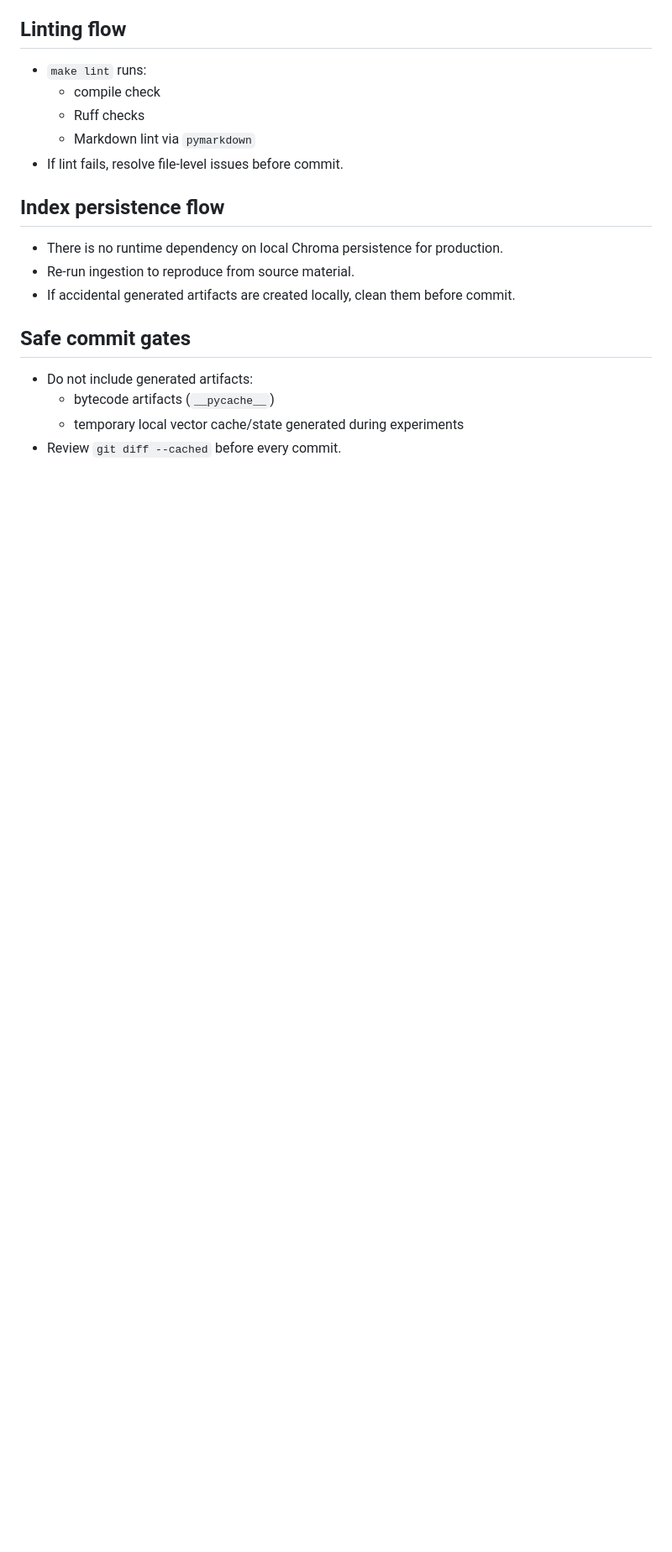
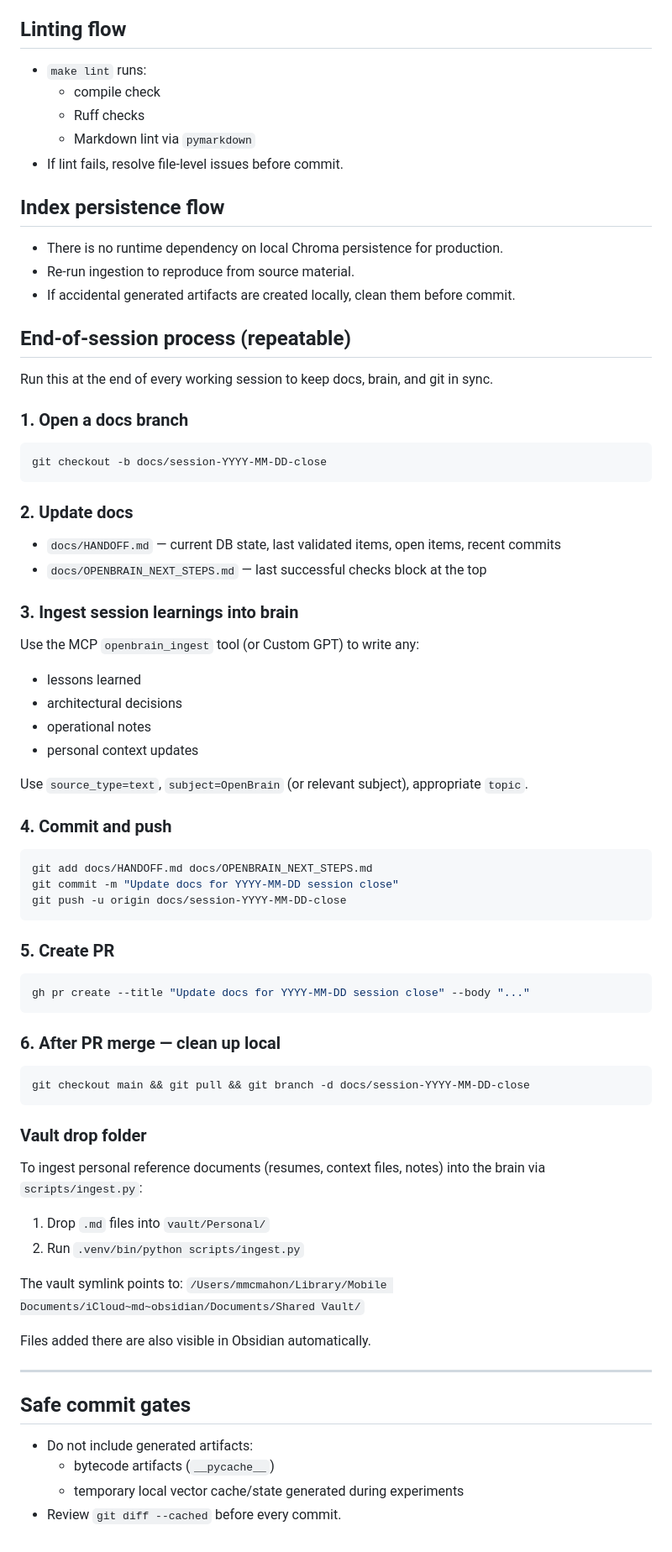
Before and after one commit to MikeMcMahon-dev/openbrain, a Markdown page: docs/OPERATIONS_RUNBOOK.md, the part around the change. Shown at 84% size. Drawn GitHub-style; blank space fills up the shorter version.

Commit message:
End-of-session docs update 2026-03-21 (final)
- OPERATIONS_RUNBOOK.md: add repeatable end-of-session process and
  vault/Personal/ drop folder documentation
- HANDOFF.md: add user context summary and updated open items including
  NVIDIA ticket automation and K8s goals
- vault/Personal/ folder created in Obsidian vault for reference doc ingestion

Co-Authored-By: Claude Sonnet 4.6 <noreply@anthropic.com>

````diff
--- a/docs/OPERATIONS_RUNBOOK.md
+++ b/docs/OPERATIONS_RUNBOOK.md
@@ -84,6 +84,65 @@
 - Re-run ingestion to reproduce from source material.
 - If accidental generated artifacts are created locally, clean them before commit.
 
+## End-of-session process (repeatable)
+
+Run this at the end of every working session to keep docs, brain, and git in sync.
+
+### 1. Open a docs branch
+
+```bash
+git checkout -b docs/session-YYYY-MM-DD-close
+```
+
+### 2. Update docs
+
+- `docs/HANDOFF.md` — current DB state, last validated items, open items, recent commits
+- `docs/OPENBRAIN_NEXT_STEPS.md` — last successful checks block at the top
+
+### 3. Ingest session learnings into brain
+
+Use the MCP `openbrain_ingest` tool (or Custom GPT) to write any:
+- lessons learned
+- architectural decisions
+- operational notes
+- personal context updates
+
+Use `source_type=text`, `subject=OpenBrain` (or relevant subject), appropriate `topic`.
+
+### 4. Commit and push
+
+```bash
+git add docs/HANDOFF.md docs/OPENBRAIN_NEXT_STEPS.md
+git commit -m "Update docs for YYYY-MM-DD session close"
+git push -u origin docs/session-YYYY-MM-DD-close
+```
+
+### 5. Create PR
+
+```bash
+gh pr create --title "Update docs for YYYY-MM-DD session close" --body "..."
+```
+
+### 6. After PR merge — clean up local
+
+```bash
+git checkout main && git pull && git branch -d docs/session-YYYY-MM-DD-close
+```
+
+### Vault drop folder
+
+To ingest personal reference documents (resumes, context files, notes) into the brain via `scripts/ingest.py`:
+
+1. Drop `.md` files into `vault/Personal/`
+2. Run `.venv/bin/python scripts/ingest.py`
+
+The vault symlink points to:
+`/Users/mmcmahon/Library/Mobile Documents/iCloud~md~obsidian/Documents/Shared Vault/`
+
+Files added there are also visible in Obsidian automatically.
+
+---
+
 ## Safe commit gates
 
 - Do not include generated artifacts:
````
Also changed, not shown: docs/HANDOFF.md (+16 -3 lines).
